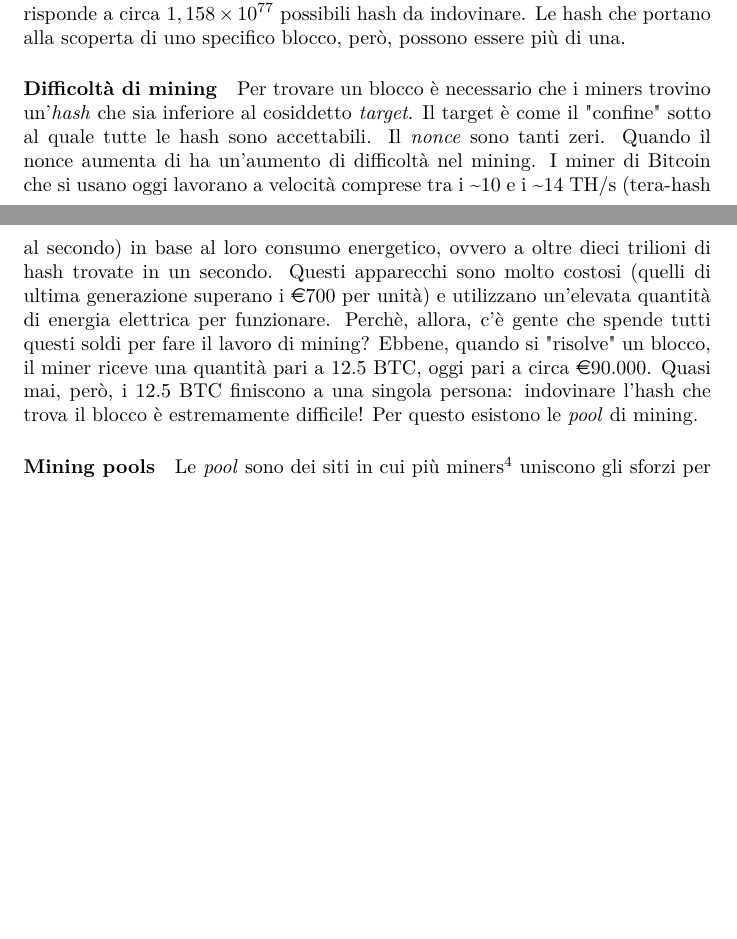
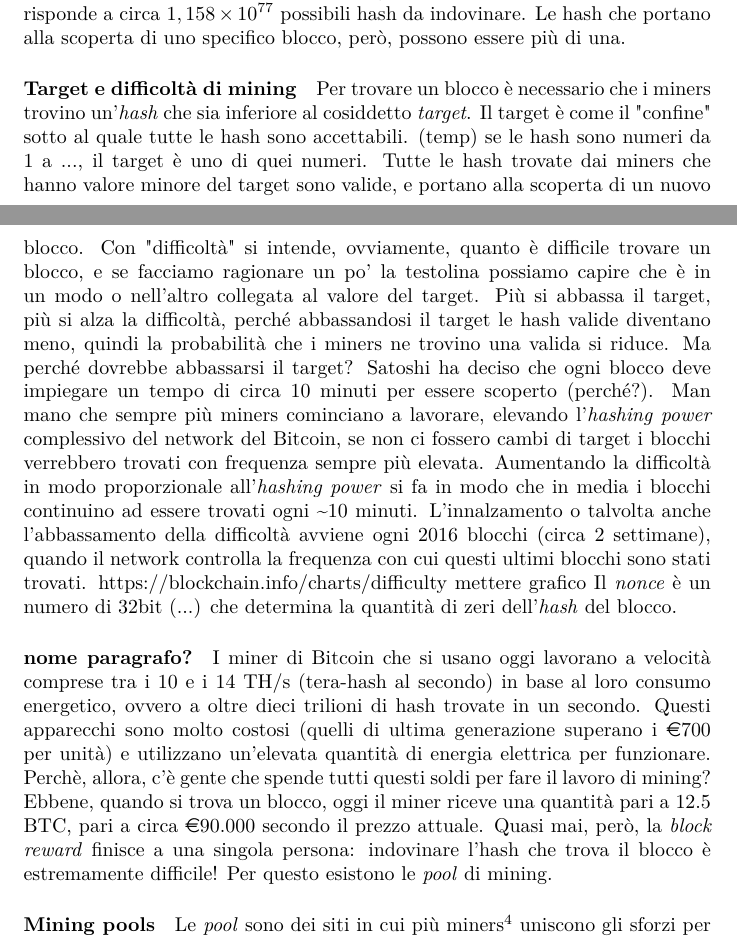
Before and after one commit to Pannuba/Tesina, a LaTeX document (bitcoin.tex): two parts of pages 5 and 6 of 18 before the commit and two parts of pages 5 and 6 of 19 after it, joined at a grey line, cut so that both start at the same text, the shorter picture padded with empty space. Compiled offline with pdfLaTeX.

Commit message:
rivoluzionato mining e blockchain

```diff
--- a/bitcoin.tex
+++ b/bitcoin.tex
@@ -123,19 +123,29 @@ Il \textit{bit} è la più piccola unità di misura per quanto riguarda la dimen
 Nel sistema numerico esadecimale un carattere "pesa" 8 bit, quindi $256 : 8 = 64$.
 Una hash facente parte dell'algoritmo SHA-256 non può essere una qualunque combinazione di 64 numeri e lettere, ma deve rispettare determinati parametri per essere considerata tale, di cui non scriverò per evitare di complicare ulteriormente la situazione.
 In succinto, per trovare il numero di hash totali che si possono ottenere bisogna effettuare il  calcolo $2^{256}$, che corrisponde a circa $1,158 \times 10^{77}$ possibili hash da indovinare.
-%target, difficulty, 0000000000
 Le hash che portano alla scoperta di uno specifico blocco, però, possono essere più di una.
 
-\paragraph {Difficoltà di mining}
+\paragraph {Target e difficoltà di mining}
 
 Per trovare un blocco è necessario che i miners trovino un'\textit{hash} che sia inferiore al cosiddetto \textit{target}. Il target è come il "confine" sotto al quale tutte le hash sono accettabili.
-Il \textit{nonce} sono tanti zeri. %blocco intorno a 10min, difficolta scala a seconda di...... sopra manca halving
-Quando il nonce aumenta di ha un'aumento di difficoltà nel mining.
-I miner di Bitcoin che si usano oggi lavorano a velocità comprese tra i \textasciitilde 10 e i \textasciitilde 14 TH/s (tera-hash al secondo) in base al loro consumo energetico, ovvero a oltre dieci trilioni di hash trovate in un secondo.
+(temp) se le hash sono numeri da 1 a ..., il target è uno di quei numeri.
+Tutte le hash trovate dai miners che hanno valore minore del target sono valide, e portano alla scoperta di un nuovo blocco.
+Con "difficoltà" si intende, ovviamente, quanto è difficile trovare un blocco, e se facciamo ragionare un po' la testolina possiamo capire che è in un modo o nell'altro collegata al valore del target.
+Più si abbassa il target, più si alza la difficoltà, perché abbassandosi il target le hash valide diventano meno, quindi la probabilità che i miners ne trovino una valida si riduce.
+Ma perché dovrebbe abbassarsi il target?
+Satoshi ha deciso che ogni blocco deve impiegare un tempo di circa 10 minuti per essere scoperto (perché?).
+Man mano che sempre più miners cominciano a lavorare, elevando l'\textit{hashing power} complessivo del network del Bitcoin, se non ci fossero cambi di target i blocchi verrebbero trovati con frequenza sempre più elevata.
+Aumentando la difficoltà in modo proporzionale all'\textit{hashing power} si fa in modo che in media i blocchi continuino ad essere trovati ogni \textasciitilde 10 minuti.
+L'innalzamento o talvolta anche l'abbassamento della difficoltà avviene ogni 2016 blocchi (circa 2 settimane), quando il network controlla la frequenza con cui questi ultimi blocchi sono stati trovati. https://blockchain.info/charts/difficulty mettere grafico
+Il \textit{nonce} è un numero di 32bit (...) che determina la quantità di zeri dell'\textit{hash} del blocco.
+
+\paragraph {nome paragrafo?}
+
+I miner di Bitcoin che si usano oggi lavorano a velocità comprese tra i 10 e i 14 TH/s (tera-hash al secondo) in base al loro consumo energetico, ovvero a oltre dieci trilioni di hash trovate in un secondo.
 Questi apparecchi sono molto costosi (quelli di ultima generazione superano i \euro{700} per unità) e utilizzano un'elevata quantità di energia elettrica per funzionare.
 Perchè, allora, c'è gente che spende tutti questi soldi per fare il lavoro di mining?
-Ebbene, quando si "risolve" un blocco, il miner riceve una quantità pari a 12.5 BTC, oggi pari a circa \euro{90.000}.
-Quasi mai, però, i 12.5 BTC finiscono a una singola persona: indovinare l'hash che trova il blocco è estremamente difficile!
+Ebbene, quando si trova un blocco, oggi il miner riceve una quantità pari a 12.5 BTC, pari a circa \euro{90.000} secondo il prezzo attuale.
+Quasi mai, però, la \textit{block reward} finisce a una singola persona: indovinare l'hash che trova il blocco è estremamente difficile!
 Per questo esistono le \textit{pool} di mining.
 
 
```
Also changed, not shown: bitcoin.pdf, bitcoin.tex (14 more changed lines), 3 other files.
